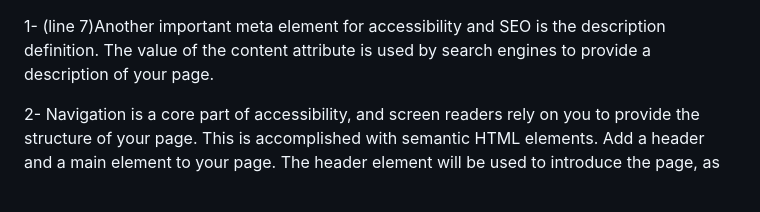
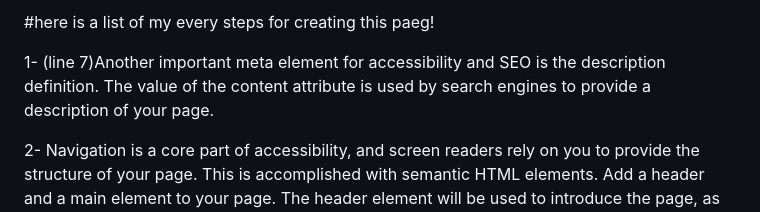
Before and after one commit to amstfn/Learning-Accessibility-by-Building-a-Quiz-, a Markdown page: readme.md, the part around the change. GitHub-like rendering.

```diff
--- a/readme.md
+++ b/readme.md
@@ -1,3 +1,5 @@
+#here is a list of my every steps for creating this paeg!
+
 1-
 (line 7)Another important meta element for accessibility and SEO is
 the description definition. The value of the content attribute is used
```
